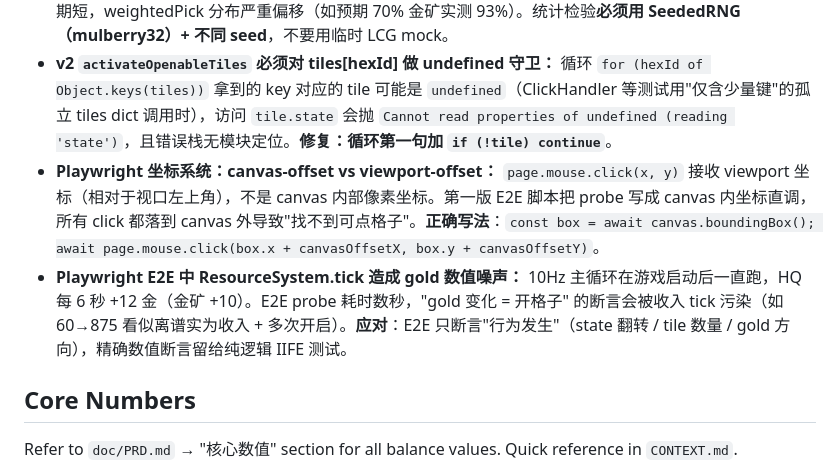
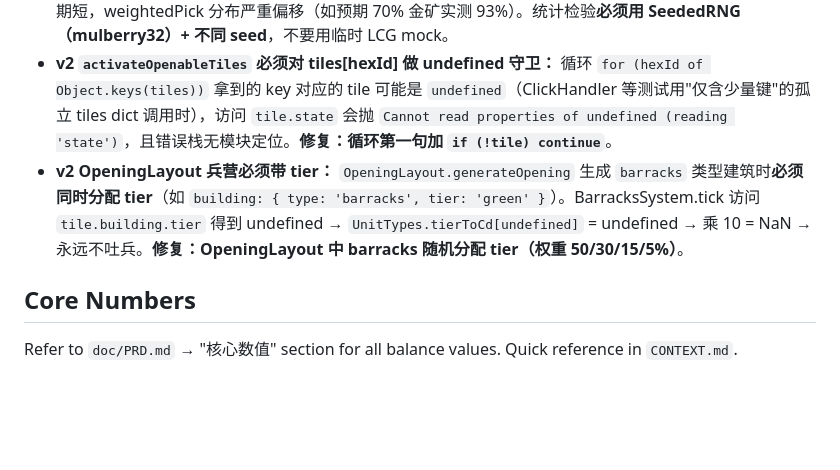
Before and after one commit to ceragon/hex-takeover, a Markdown page: AGENTS.md, the part around the change. Rendered like a GitHub page; blank space fills up the shorter version.

Commit message:
docs: Known Pitfalls 更新（slice 4 踩坑记录）
新增：OpeningLayout 兵营必须带 tier（否则 BarracksSystem NaN 不吐兵）
移除：2 条 Playwright 相关条目（保持在 max 8 条内）

```diff
--- a/AGENTS.md
+++ b/AGENTS.md
@@ -141,8 +141,7 @@ initGameState() → main loop → UI/render → click handling → tests
 - **v2 OpeningLayout 金矿概率数学：** P(≥1 金矿 in 6 slots) = 1 - (1-p)^6。要得到 70%，需 p ≈ 18%（即 0.82^6 ≈ 0.30），**不是**直觉上的 35%（0.65^6 ≈ 0.075，实际给 92.5%）。指数衰减很容易误算，改权重前先手算验证。
 - **v2 统计测试必须用 SeededRNG：** 简单 LCG mock `(s * 1103515245 + 12345) & 0x7fffffff` 低位比特周期短，weightedPick 分布严重偏移（如预期 70% 金矿实测 93%）。统计检验**必须用 SeededRNG（mulberry32）+ 不同 seed**，不要用临时 LCG mock。
 - **v2 `activateOpenableTiles` 必须对 tiles[hexId] 做 undefined 守卫：** 循环 `for (hexId of Object.keys(tiles))` 拿到的 key 对应的 tile 可能是 `undefined`（ClickHandler 等测试用"仅含少量键"的孤立 tiles dict 调用时），访问 `tile.state` 会抛 `Cannot read properties of undefined (reading 'state')`，且错误栈无模块定位。**修复：循环第一句加 `if (!tile) continue`**。
-- **Playwright 坐标系统：canvas-offset vs viewport-offset：** `page.mouse.click(x, y)` 接收 viewport 坐标（相对于视口左上角），不是 canvas 内部像素坐标。第一版 E2E 脚本把 probe 写成 canvas 内坐标直调，所有 click 都落到 canvas 外导致"找不到可点格子"。**正确写法**：`const box = await canvas.boundingBox(); await page.mouse.click(box.x + canvasOffsetX, box.y + canvasOffsetY)`。
-- **Playwright E2E 中 ResourceSystem.tick 造成 gold 数值噪声：** 10Hz 主循环在游戏启动后一直跑，HQ 每 6 秒 +12 金（金矿 +10）。E2E probe 耗时数秒，"gold 变化 = 开格子" 的断言会被收入 tick 污染（如 60→875 看似离谱实为收入 + 多次开启）。**应对**：E2E 只断言"行为发生"（state 翻转 / tile 数量 / gold 方向），精确数值断言留给纯逻辑 IIFE 测试。
+- **v2 OpeningLayout 兵营必须带 tier：** `OpeningLayout.generateOpening` 生成 `barracks` 类型建筑时**必须同时分配 tier**（如 `building: { type: 'barracks', tier: 'green' }`）。BarracksSystem.tick 访问 `tile.building.tier` 得到 undefined → `UnitTypes.tierToCd[undefined]` = undefined → 乘 10 = NaN → 永远不吐兵。**修复：OpeningLayout 中 barracks 随机分配 tier（权重 50/30/15/5%）**。
 
 ## Core Numbers
 
```
